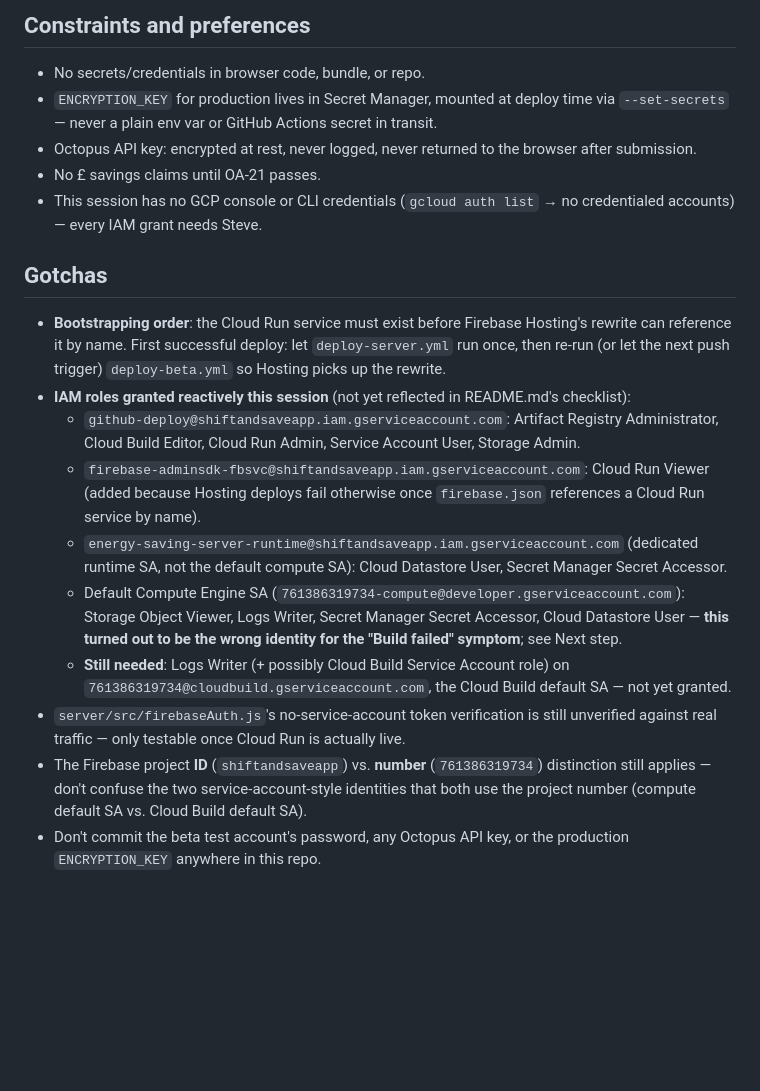
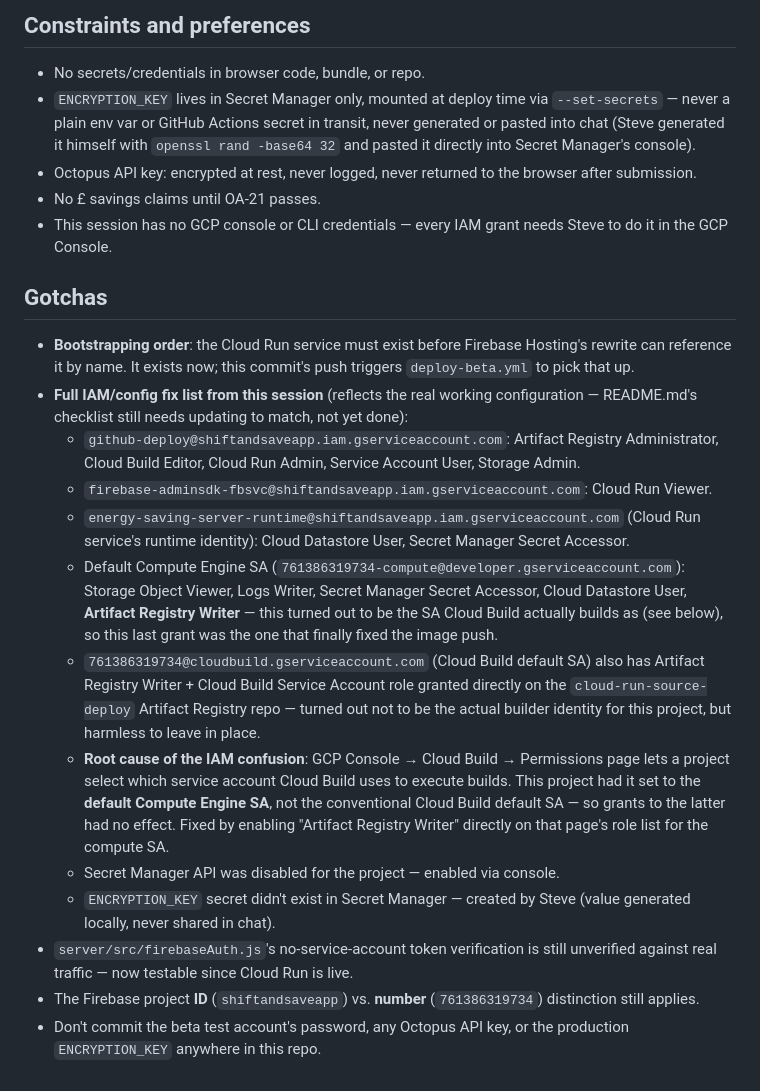
Before and after one commit to steverdrew/energy_saving, a Markdown page: HANDOFF.md, the part around one of its changes. Drawn GitHub-style; blank space fills up the shorter version.

```diff
--- a/HANDOFF.md
+++ b/HANDOFF.md
@@ -96,45 +78,59 @@ Run service (see Gotchas — bootstrapping order).
 ## Constraints and preferences
 
 - No secrets/credentials in browser code, bundle, or repo.
-- `ENCRYPTION_KEY` for production lives in Secret Manager, mounted at
-  deploy time via `--set-secrets` — never a plain env var or GitHub
-  Actions secret in transit.
+- `ENCRYPTION_KEY` lives in Secret Manager only, mounted at deploy time
+  via `--set-secrets` — never a plain env var or GitHub Actions secret
+  in transit, never generated or pasted into chat (Steve generated it
+  himself with `openssl rand -base64 32` and pasted it directly into
+  Secret Manager's console).
 - Octopus API key: encrypted at rest, never logged, never returned to
   the browser after submission.
 - No £ savings claims until OA-21 passes.
-- This session has no GCP console or CLI credentials (`gcloud auth
-  list` → no credentialed accounts) — every IAM grant needs Steve.
+- This session has no GCP console or CLI credentials — every IAM grant
+  needs Steve to do it in the GCP Console.
 
 ## Gotchas
 
 - **Bootstrapping order**: the Cloud Run service must exist before
-  Firebase Hosting's rewrite can reference it by name. First successful
-  deploy: let `deploy-server.yml` run once, then re-run (or let the next
-  push trigger) `deploy-beta.yml` so Hosting picks up the rewrite.
-- **IAM roles granted reactively this session** (not yet reflected in
-  README.md's checklist):
+  Firebase Hosting's rewrite can reference it by name. It exists now;
+  this commit's push triggers `deploy-beta.yml` to pick that up.
+- **Full IAM/config fix list from this session** (reflects the real
+  working configuration — README.md's checklist still needs updating to
+  match, not yet done):
   - `github-deploy@shiftandsaveapp.iam.gserviceaccount.com`: Artifact
     Registry Administrator, Cloud Build Editor, Cloud Run Admin,
     Service Account User, Storage Admin.
   - `firebase-adminsdk-fbsvc@shiftandsaveapp.iam.gserviceaccount.com`:
-    Cloud Run Viewer (added because Hosting deploys fail otherwise once
-    `firebase.json` references a Cloud Run service by name).
+    Cloud Run Viewer.
   - `energy-saving-server-runtime@shiftandsaveapp.iam.gserviceaccount.com`
-    (dedicated runtime SA, not the default compute SA): Cloud Datastore
-    User, Secret Manager Secret Accessor.
-  - Default Compute Engine SA (`761386319734-compute@developer.gserviceaccount.com`):
-    Storage Object Viewer, Logs Writer, Secret Manager Secret Accessor,
-    Cloud Datastore User — **this turned out to be the wrong identity
-    for the "Build failed" symptom**; see Next step.
-  - **Still needed**: Logs Writer (+ possibly Cloud Build Service
-    Account role) on `761386319734@cloudbuild.gserviceaccount.com`, the
-    Cloud Build default SA — not yet granted.
+    (Cloud Run service's runtime identity): Cloud Datastore User, Secret
+    Manager Secret Accessor.
+  - Default Compute Engine SA
+    (`761386319734-compute@developer.gserviceaccount.com`): Storage
+    Object Viewer, Logs Writer, Secret Manager Secret Accessor, Cloud
+    Datastore User, **Artifact Registry Writer** — this turned out to be
+    the SA Cloud Build actually builds as (see below), so this last
+    grant was the one that finally fixed the image push.
+  - `761386319734@cloudbuild.gserviceaccount.com` (Cloud Build default
+    SA) also has Artifact Registry Writer + Cloud Build Service Account
+    role granted directly on the `cloud-run-source-deploy` Artifact
+    Registry repo — turned out not to be the actual builder identity for
+    this project, but harmless to leave in place.
+  - **Root cause of the IAM confusion**: GCP Console → Cloud Build →
+    Permissions page lets a project select which service account Cloud
+    Build uses to execute builds. This project had it set to the
+    **default Compute Engine SA**, not the conventional Cloud Build
+    default SA — so grants to the latter had no effect. Fixed by
+    enabling "Artifact Registry Writer" directly on that page's role
+    list for the compute SA.
+  - Secret Manager API was disabled for the project — enabled via
+    console.
+  - `ENCRYPTION_KEY` secret didn't exist in Secret Manager — created by
+    Steve (value generated locally, never shared in chat).
 - `server/src/firebaseAuth.js`'s no-service-account token verification
-  is still unverified against real traffic — only testable once Cloud
-  Run is actually live.
+  is still unverified against real traffic — now testable since Cloud
+  Run is live.
 - The Firebase project **ID** (`shiftandsaveapp`) vs. **number**
-  (`761386319734`) distinction still applies — don't confuse the two
-  service-account-style identities that both use the project number
-  (compute default SA vs. Cloud Build default SA).
+  (`761386319734`) distinction still applies.
 - Don't commit the beta test account's password, any Octopus API key,
   or the production `ENCRYPTION_KEY` anywhere in this repo.
```
Also changed, not shown: other parts of HANDOFF.md (+48 -66 lines).
